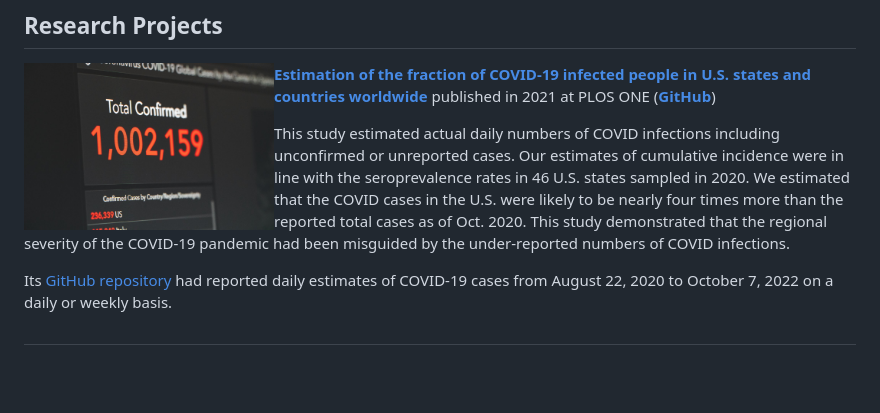
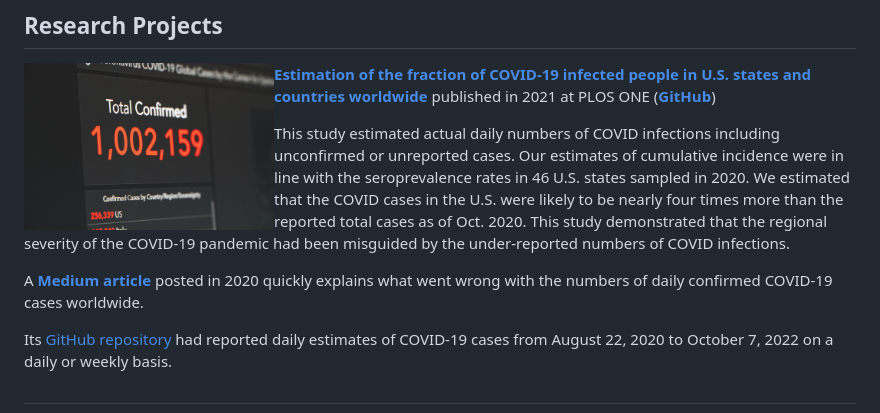
Before and after one commit to JungsikNoh/Data_Science_Portfolio, a Markdown page: README.md, the part around the change. Drawn GitHub-style; blank space fills up the shorter version.

```diff
--- a/README.md
+++ b/README.md
@@ -17,6 +17,8 @@ This study estimated actual daily numbers of COVID infections including unconfir
 Our estimates of cumulative incidence were in line with the seroprevalence rates in 46 U.S. states sampled in 2020.
 We estimated that the COVID cases in the U.S. were likely to be nearly four times more than the reported total cases as of Oct. 2020.
 This study demonstrated that the regional severity of the COVID-19 pandemic had been misguided by the under-reported numbers of COVID infections.
+
+A [**Medium article**](https://nohjssunny.medium.com/the-actual-highest-number-of-daily-covid-19-cases-in-the-us-is-estimated-to-be-about-400-000-in-e91bf1cce8e0) posted in 2020 quickly explains what went wrong with the numbers of daily confirmed COVID-19 cases worldwide.
 
 Its [GitHub repository](https://github.com/JungsikNoh/COVID19_Estimated-Size-of-Infectious-Population) had reported daily estimates of COVID-19 cases from August 22, 2020 to October 7, 2022 on a daily or weekly basis.
 
```
